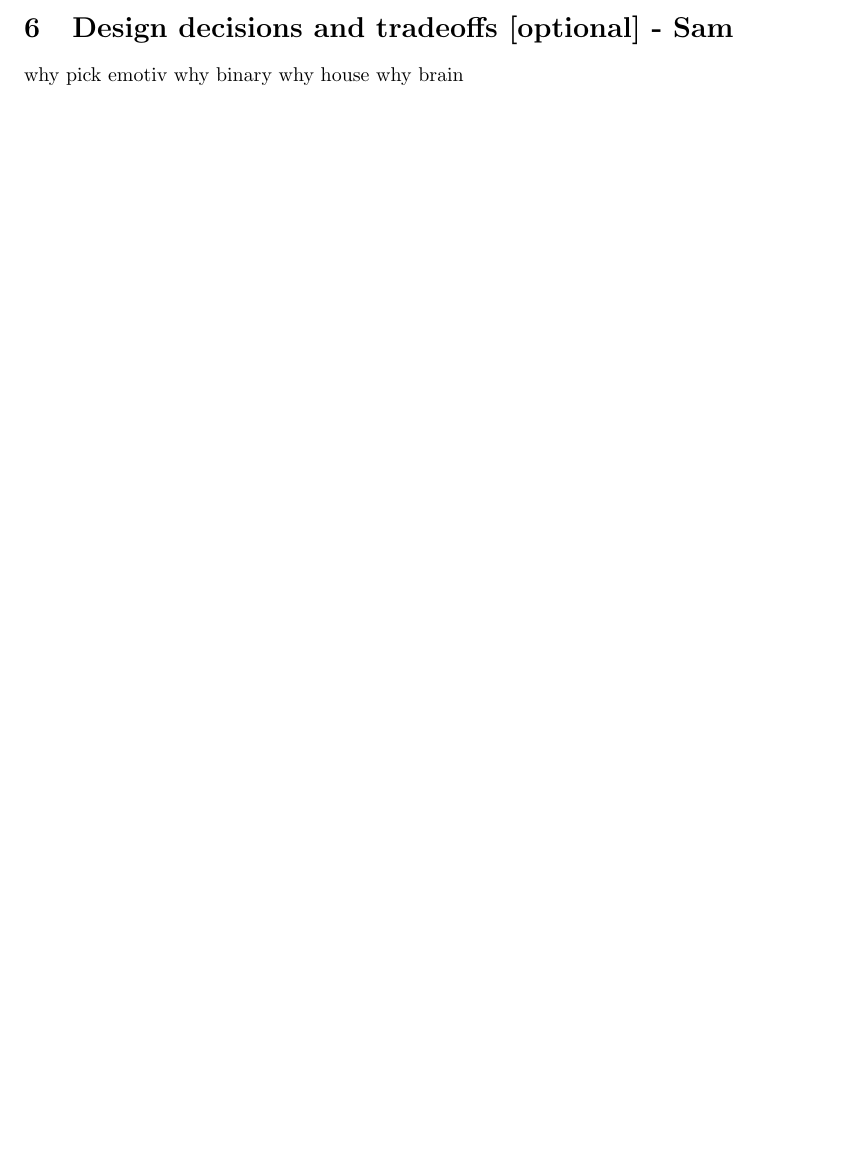
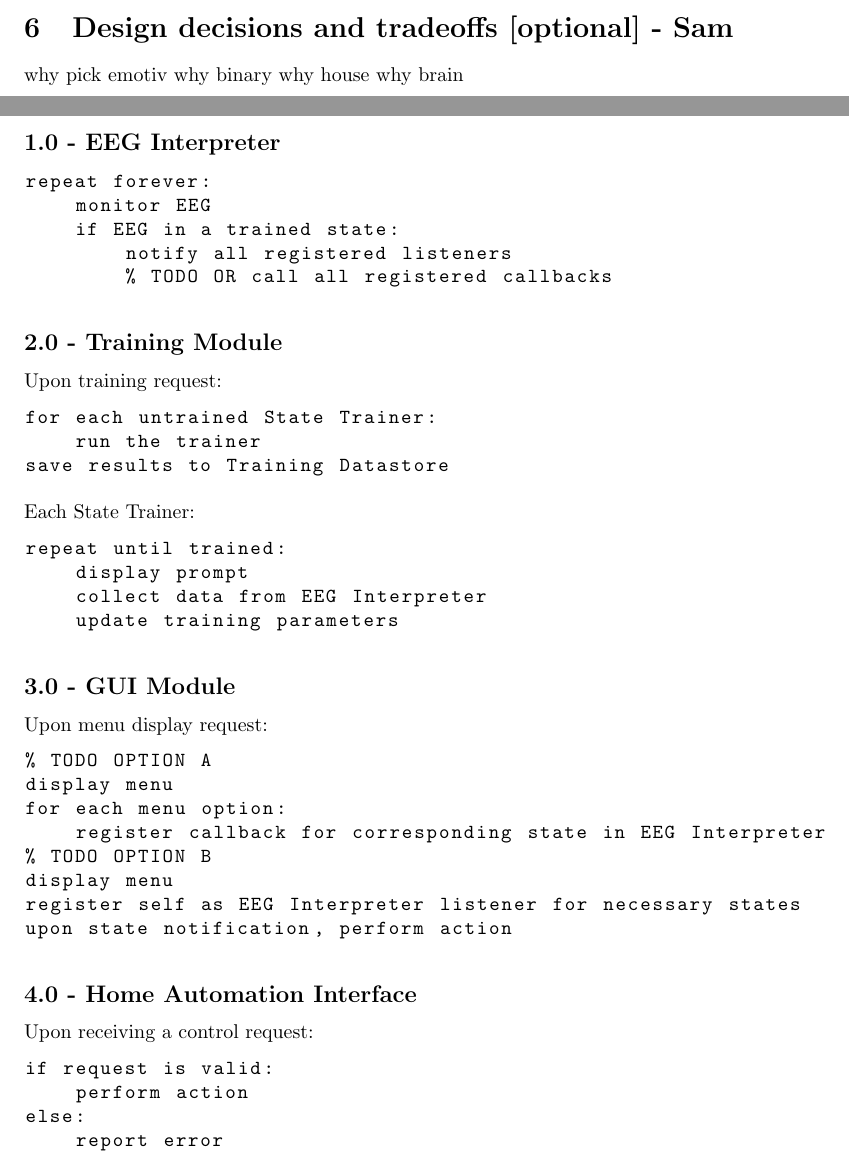
Before and after one commit to jgm55/FrigidWaters, a LaTeX document (project/sds/sds.tex): part of page 9 of 13 before the commit and two parts of pages 9 and 10 of 13 after it, the two joined at a grey line, cut so that both start at the same text, the shorter picture padded with empty space. Compiled offline with pdfLaTeX.

Commit message:
Draft of pseudocode

```diff
--- a/project/sds/sds.tex
+++ b/project/sds/sds.tex
@@ -7,9 +7,15 @@
 \usepackage{hyperref}
 \usepackage[utf8]{inputenc}
 \usepackage{graphicx}
+\usepackage{listings}
+
+\lstset{
+    basicstyle=\ttfamily
+}
 
 \newdateformat{required}{\twodigit{\THEMONTH}/\twodigit{\THEDAY}/\THEYEAR}
 \raggedbottom
+
 \begin{document}
 
 \begin{titlepage}
@@ -256,9 +262,67 @@ why brain
 
 \section{Psuedocode for components - Mike}
 
+\subsection*{1.0 - EEG Interpreter}
+
+% TODO Does this make any sense?
+
+\begin{lstlisting}
+repeat forever:
+    monitor EEG
+    if EEG in a trained state:
+        notify all registered listeners
+        % TODO OR call all registered callbacks
+\end{lstlisting}
+
+\subsection*{2.0 - Training Module}
+
+Upon training request:
+
+\begin{lstlisting}
+for each untrained State Trainer:
+    run the trainer
+save results to Training Datastore
+\end{lstlisting}
+
+Each State Trainer:
+
+\begin{lstlisting}
+repeat until trained:
+    display prompt
+    collect data from EEG Interpreter
+    update training parameters
+\end{lstlisting}
+
+\subsection*{3.0 - GUI Module}
+
+Upon menu display request:
+\begin{lstlisting}
+% TODO OPTION A
+display menu
+for each menu option:
+    register callback for corresponding state in EEG Interpreter
+% TODO OPTION B
+display menu
+register self as EEG Interpreter listener for necessary states
+upon state notification, perform action
+\end{lstlisting}
+
+\subsection*{4.0 - Home Automation Interface}
+
+Upon receiving a control request:
+
+\begin{lstlisting}
+if request is valid:
+    perform action
+else:
+    report error
+\end{lstlisting}
+
 \newpage
 
 \section{Appendicies - Mike}
+
+% N/A?
 
 \newpage
 
```
